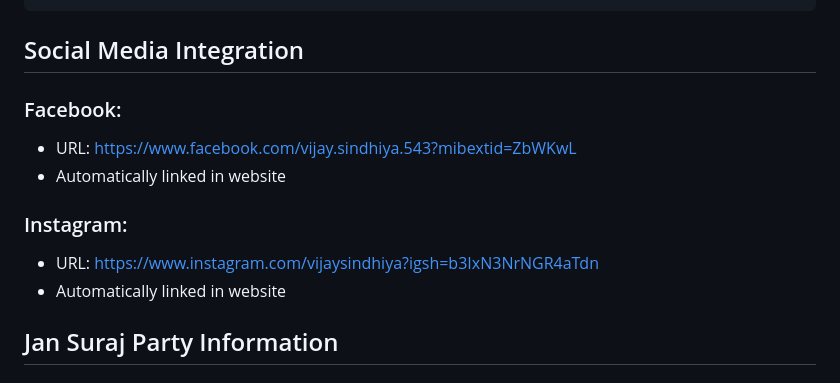
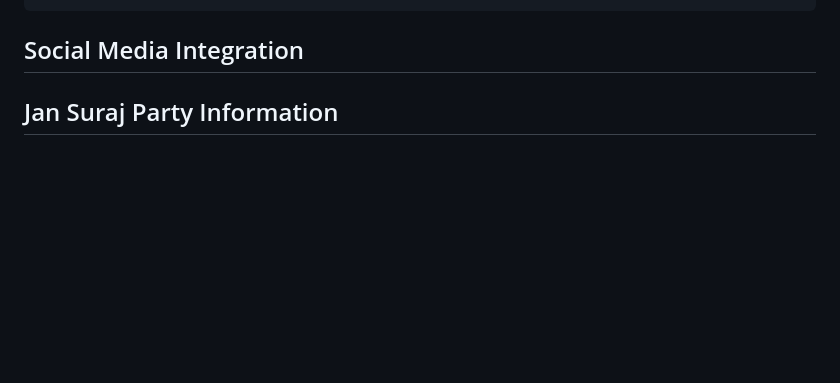
Before and after one commit to ravipratap366/vijay-sindhiya-jan-suraj, a Markdown page: README.md, the part around the change. GitHub-like rendering; blank space fills up the shorter version.

```diff
--- a/README.md
+++ b/README.md
@@ -132,13 +132,6 @@ JSON file में यह structure होना चाहिए:
 
 ## Social Media Integration
 
-### Facebook:
-- URL: https://www.facebook.com/vijay.sindhiya.543?mibextid=ZbWKwL
-- Automatically linked in website
-
-### Instagram:
-- URL: https://www.instagram.com/vijaysindhiya?igsh=b3IxN3NrNGR4aTdn
-- Automatically linked in website
 
 ## Jan Suraj Party Information
 
```
